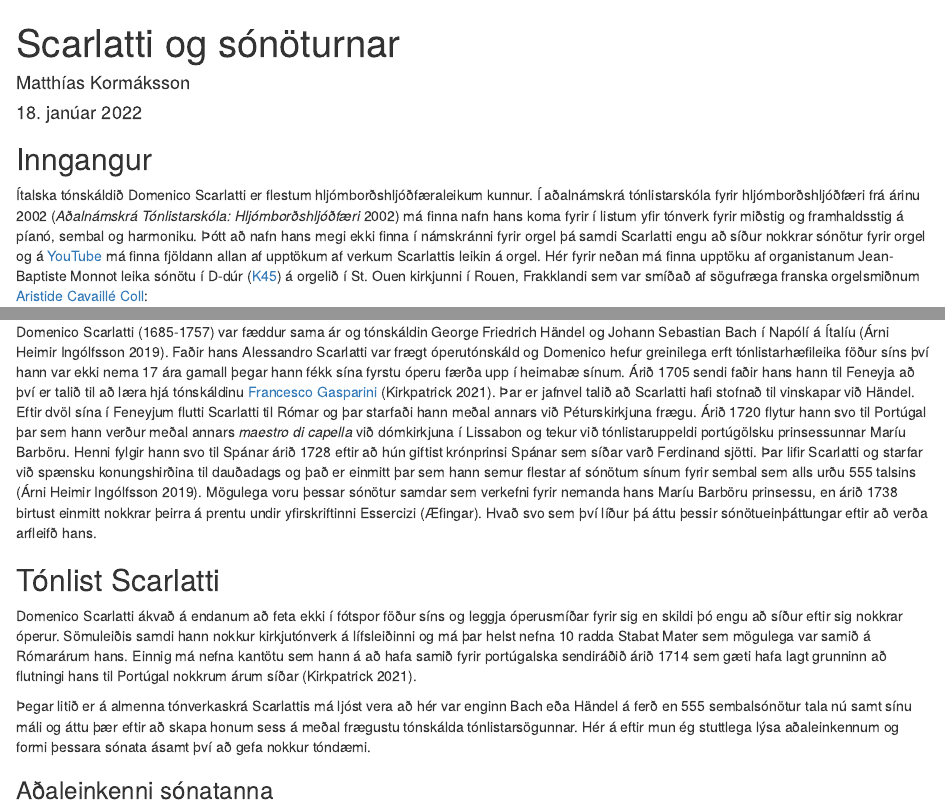
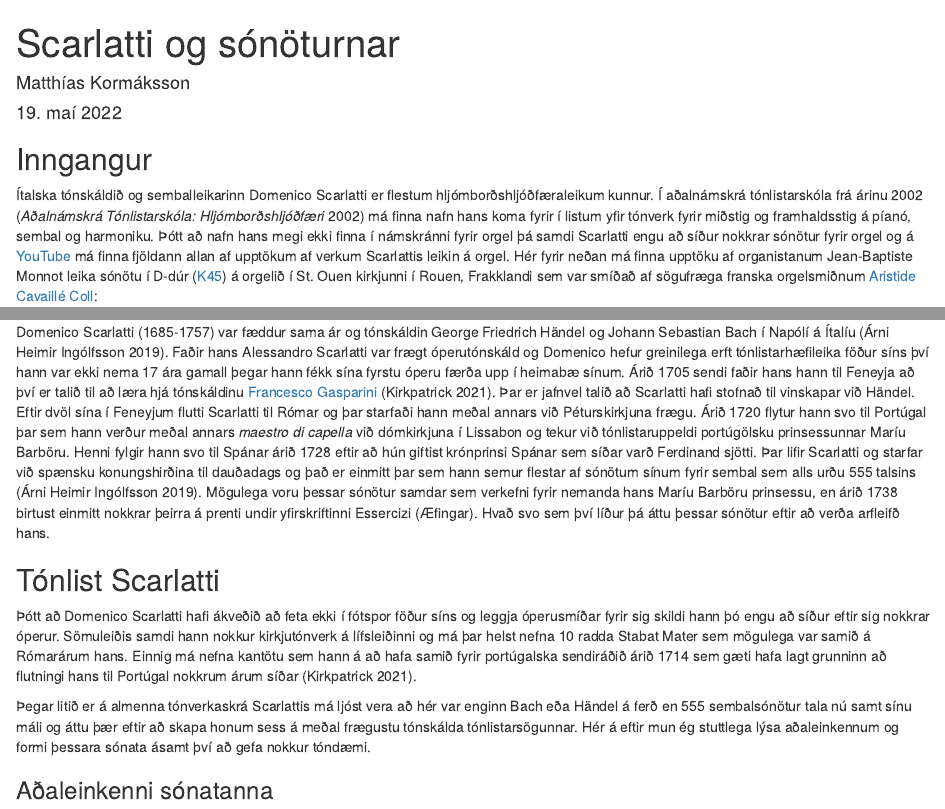
Before and after one commit to mattiminn/scarlatti, an R Markdown document (scarlatti.Rmd): the page in a window 1100 px wide, from its top, and a second part further down, joined at a grey line. Rendered offline with R 4.5, knitr and Pandoc, with nearby package versions.

Commit message:
almost final

```diff
--- a/scarlatti.Rmd
+++ b/scarlatti.Rmd
@@ -1,7 +1,7 @@
 ---
 title: "Scarlatti og sónöturnar"
 author: "Matthías Kormáksson"
-date: "18. janúar 2022"
+date: "19. maí 2022"
 output:
   html_document
 bibliography: references.bib
@@ -14,7 +14,7 @@ knitr::opts_chunk$set(echo = TRUE)
 
 ## Inngangur
 
-Ítalska tónskáldið Domenico Scarlatti er flestum hljómborðshljóðfæraleikum kunnur. Í aðalnámskrá tónlistarskóla fyrir hljómborðshljóðfæri frá árinu 2002 (@adalnamskra) má finna nafn hans koma fyrir í listum yfir tónverk fyrir miðstig og framhaldsstig á píanó, sembal og harmoniku. Þótt að nafn hans megi ekki finna í námskránni fyrir orgel þá samdi Scarlatti engu að síður nokkrar sónötur fyrir orgel og á [YouTube](https://youtube.com) má finna fjöldann allan af upptökum af verkum Scarlattis leikin á orgel. Hér fyrir neðan má finna upptöku af organistanum Jean-Baptiste Monnot leika sónötu í D-dúr ([K45](https://s9.imslp.org/files/imglnks/usimg/e/eb/IMSLP626453-PMLP332555-Sonata_K._45_(as_L._265).pdf)) á orgelið í St. Ouen kirkjunni í Rouen, Frakklandi sem var smíðað af sögufræga franska orgelsmiðnum [Aristide Cavaillé Coll](https://en.wikipedia.org/wiki/Aristide_Cavaill%C3%A9-Coll):
+Ítalska tónskáldið og semballeikarinn Domenico Scarlatti er flestum hljómborðshljóðfæraleikum kunnur. Í aðalnámskrá tónlistarskóla frá árinu 2002 (@adalnamskra) má finna nafn hans koma fyrir í listum yfir tónverk fyrir miðstig og framhaldsstig á píanó, sembal og harmoniku. Þótt að nafn hans megi ekki finna í námskránni fyrir orgel þá samdi Scarlatti engu að síður nokkrar sónötur fyrir orgel og á [YouTube](https://youtube.com) má finna fjöldann allan af upptökum af verkum Scarlattis leikin á orgel. Hér fyrir neðan má finna upptöku af organistanum Jean-Baptiste Monnot leika sónötu í D-dúr ([K45](https://s9.imslp.org/files/imglnks/usimg/e/eb/IMSLP626453-PMLP332555-Sonata_K._45_(as_L._265).pdf)) á orgelið í St. Ouen kirkjunni í Rouen, Frakklandi sem var smíðað af sögufræga franska orgelsmiðnum [Aristide Cavaillé Coll](https://en.wikipedia.org/wiki/Aristide_Cavaill%C3%A9-Coll):
 
 <div style="text-align:center">
 <iframe width="560" height="315" src="https://www.youtube.com/embed/eOEZEfjRnwA" frameborder="0" allowfullscreen></iframe>
@@ -26,11 +26,11 @@ knitr::opts_chunk$set(echo = TRUE)
 
 ## Hver var Domenico Scarlatti?
 
-Domenico Scarlatti (1685-1757) var fæddur sama ár og tónskáldin George Friedrich Händel og Johann Sebastian Bach í Napólí á Ítalíu (@arni1). Faðir hans Alessandro Scarlatti var frægt óperutónskáld og Domenico hefur greinilega erft tónlistarhæfileika föður síns því hann var ekki nema 17 ára gamall þegar hann fékk sína fyrstu óperu færða upp í heimabæ sínum. Árið 1705 sendi faðir hans hann til Feneyja að því er talið til að læra hjá tónskáldinu [Francesco Gasparini](https://en.wikipedia.org/wiki/Francesco_Gasparini) (@britannica). Þar er jafnvel talið að Scarlatti hafi stofnað til vinskapar við Händel. Eftir dvöl sína í Feneyjum flutti Scarlatti til Rómar og þar starfaði hann meðal annars við Péturskirkjuna frægu. Árið 1720 flytur hann svo til Portúgal þar sem hann verður meðal annars *maestro di capella* við dómkirkjuna í Lissabon og tekur við tónlistaruppeldi portúgölsku prinsessunnar Maríu Barböru. Henni fylgir hann svo til Spánar árið 1728 eftir að hún giftist krónprinsi Spánar sem síðar varð Ferdinand sjötti. Þar lifir Scarlatti og starfar við spænsku konungshirðina til dauðadags og það er einmitt þar sem hann semur flestar af sónötum sínum fyrir sembal sem alls urðu 555 talsins (@arni1). Mögulega voru þessar sónötur samdar sem verkefni fyrir nemanda hans Maríu Barböru prinsessu, en árið 1738 birtust einmitt nokkrar þeirra á prentu undir yfirskriftinni Essercizi (Æfingar). Hvað svo sem því líður þá áttu þessir sónötueinþáttungar eftir að verða arfleifð hans.
+Domenico Scarlatti (1685-1757) var fæddur sama ár og tónskáldin George Friedrich Händel og Johann Sebastian Bach í Napólí á Ítalíu (@arni1). Faðir hans Alessandro Scarlatti var frægt óperutónskáld og Domenico hefur greinilega erft tónlistarhæfileika föður síns því hann var ekki nema 17 ára gamall þegar hann fékk sína fyrstu óperu færða upp í heimabæ sínum. Árið 1705 sendi faðir hans hann til Feneyja að því er talið til að læra hjá tónskáldinu [Francesco Gasparini](https://en.wikipedia.org/wiki/Francesco_Gasparini) (@britannica). Þar er jafnvel talið að Scarlatti hafi stofnað til vinskapar við Händel. Eftir dvöl sína í Feneyjum flutti Scarlatti til Rómar og þar starfaði hann meðal annars við Péturskirkjuna frægu. Árið 1720 flytur hann svo til Portúgal þar sem hann verður meðal annars *maestro di capella* við dómkirkjuna í Lissabon og tekur við tónlistaruppeldi portúgölsku prinsessunnar Maríu Barböru. Henni fylgir hann svo til Spánar árið 1728 eftir að hún giftist krónprinsi Spánar sem síðar varð Ferdinand sjötti. Þar lifir Scarlatti og starfar við spænsku konungshirðina til dauðadags og það er einmitt þar sem hann semur flestar af sónötum sínum fyrir sembal sem alls urðu 555 talsins (@arni1). Mögulega voru þessar sónötur samdar sem verkefni fyrir nemanda hans Maríu Barböru prinsessu, en árið 1738 birtust einmitt nokkrar þeirra á prenti undir yfirskriftinni Essercizi (Æfingar). Hvað svo sem því líður þá áttu þessar sónötur eftir að verða arfleifð hans.
 
 ## Tónlist Scarlatti
 
-Domenico Scarlatti ákvað á endanum að feta ekki í fótspor föður síns og leggja óperusmíðar fyrir sig en  skildi þó engu að síður eftir sig nokkrar óperur. Sömuleiðis samdi hann nokkur kirkjutónverk á lífsleiðinni og má þar helst nefna 10 radda Stabat Mater sem mögulega var samið á Rómarárum hans. Einnig má nefna kantötu sem hann á að hafa samið fyrir portúgalska sendiráðið árið 1714 sem gæti hafa lagt grunninn að flutningi hans til Portúgal nokkrum árum síðar (@britannica).
+Þótt að Domenico Scarlatti hafi ákveðið að feta ekki í fótspor föður síns og leggja óperusmíðar fyrir sig skildi hann þó engu að síður eftir sig nokkrar óperur. Sömuleiðis samdi hann nokkur kirkjutónverk á lífsleiðinni og má þar helst nefna 10 radda Stabat Mater sem mögulega var samið á Rómarárum hans. Einnig má nefna kantötu sem hann á að hafa samið fyrir portúgalska sendiráðið árið 1714 sem gæti hafa lagt grunninn að flutningi hans til Portúgal nokkrum árum síðar (@britannica).
 
 Þegar litið er á almenna tónverkaskrá Scarlattis má ljóst vera að hér var enginn Bach eða Händel á ferð en 555 sembalsónötur tala nú samt sínu máli og áttu þær eftir að skapa honum sess á meðal frægustu tónskálda tónlistarsögunnar. Hér á eftir mun ég stuttlega lýsa aðaleinkennum og formi þessara sónata ásamt því að gefa nokkur tóndæmi.
 
```
Also changed, not shown: scarlatti.html.
